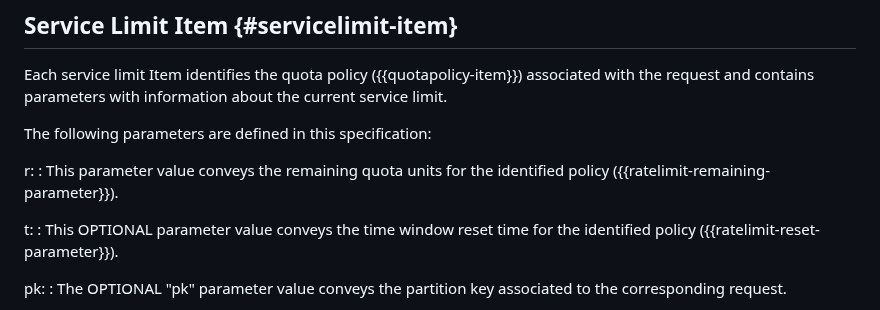
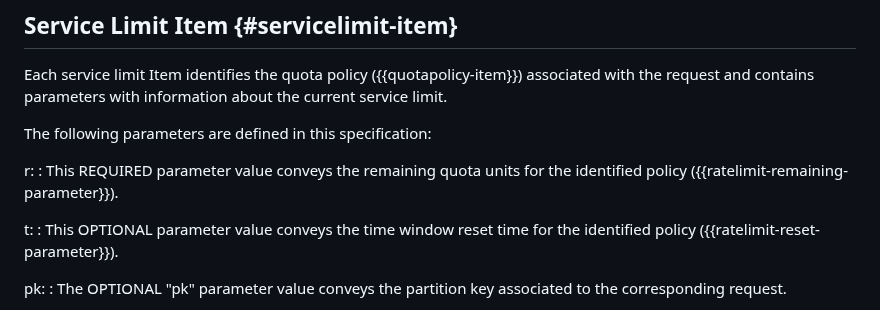
Before and after one commit to ietf-wg-httpapi/ratelimit-headers, a Markdown page: draft-ietf-httpapi-ratelimit-headers.md, the part around the change. Drawn GitHub-style.

Commit message:
Require `r` parameter in RateLimit field
Is `r` mandatory? If so, it would be helpful to explicitly stat it so.

```diff
--- a/draft-ietf-httpapi-ratelimit-headers.md
+++ b/draft-ietf-httpapi-ratelimit-headers.md
@@ -224,7 +224,7 @@ Each service limit Item identifies the quota policy ({{quotapolicy-item}}) assoc
 The following parameters are defined in this specification:
 
   r:
-  :  This parameter value conveys the remaining quota units for the identified policy ({{ratelimit-remaining-parameter}}).
+  :  This REQUIRED parameter value conveys the remaining quota units for the identified policy ({{ratelimit-remaining-parameter}}).
 
   t:
   : This OPTIONAL parameter value conveys the time window reset time for the identified policy ({{ratelimit-reset-parameter}}).
```
